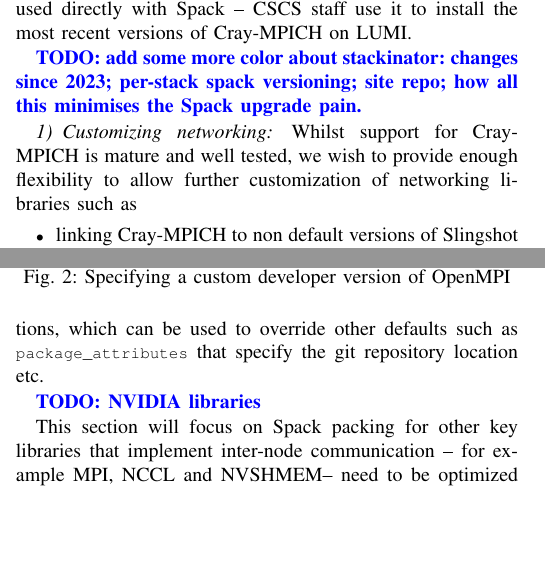
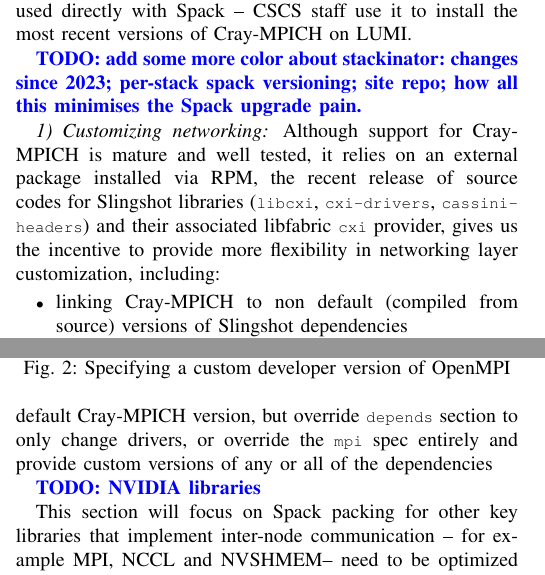
Before and after one commit to eth-cscs/cug25-uenv, a LaTeX paper (paper/paper.tex, which reads paper/stackinator.tex): two parts of the columns of page 3 of 12, joined at a grey line, cut so that both start at the same text, the shorter picture padded with empty space. Compiled offline with pdfLaTeX; a missing font is replaced by an installed copy or a similar font; a LaTeX package or settings file that is missing is left out.

Commit message:
network: rewrite and condense

```diff
--- a/paper/stackinator.tex
+++ b/paper/stackinator.tex
@@ -6,8 +6,9 @@
 \todo{add some more color about stackinator: changes since 2023; per-stack spack versioning; site repo; how all this minimises the Spack upgrade pain.}
 \subsubsection{Customizing networking}
 \label{sec:networking}
-Whilst support for \craympich is mature and well tested, we wish to provide enough flexibility to allow further customization of networking libraries such as
+Although support for \craympich is mature and well tested, it relies on an external package installed via RPM,
+the recent release of source codes for \slingshot libraries (\lst{libcxi}, \lst{cxi-drivers}, \lst{cassini-headers}) and their associated libfabric \lst{cxi} provider,
+gives us the incentive to provide more flexibility in networking layer customization, including:
 \begin{itemize}
-    \item linking \craympich to non default versions of Slingshot dependencies
-    \item providing support for non-vendor provided MPI implementations such as OpenMPI
-    \item allowing custom versions/branches and options for both top level (MPI) and dependent libraries (libfabric, cxi, etc)
+    \item linking \craympich to non default (compiled from source) versions of \slingshot dependencies
+    \item supporting non-vendor provided MPI implementations such as OpenMPI
@@ -20,5 +22,5 @@
 \end{figure}
-Stackinator, already supports \lst{package.yaml} customizations, which can be used to override other defaults such as \lst{package_attributes} that specify the git repository location etc.
+A user may leave the default \craympich version, but override \lst{depends} section to only change drivers, or override the \lst{mpi} spec entirely and provide custom versions of any or all of the dependencies
 
 \todo{NVIDIA libraries}
 
```
Also changed, not shown: paper/stackinator.tex (5 more changed lines).
